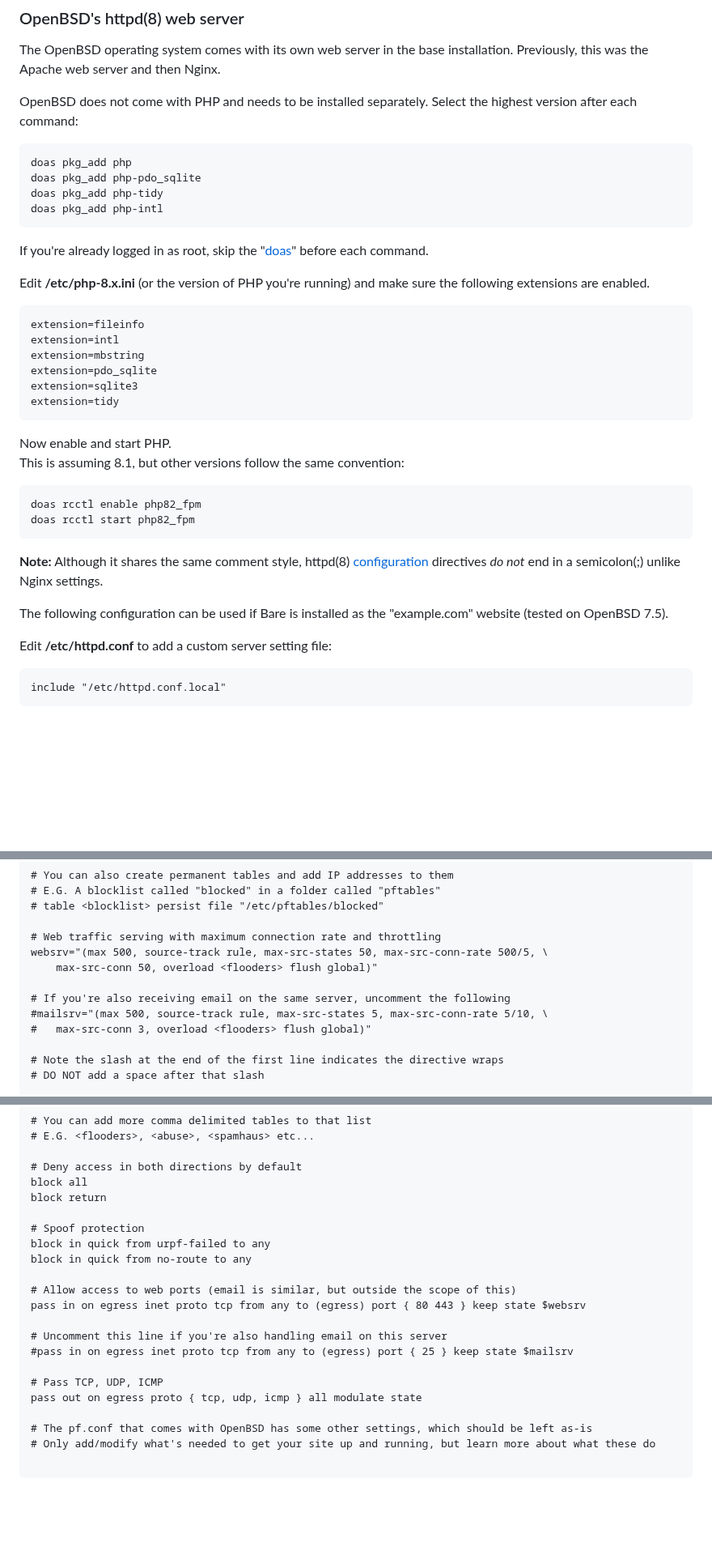
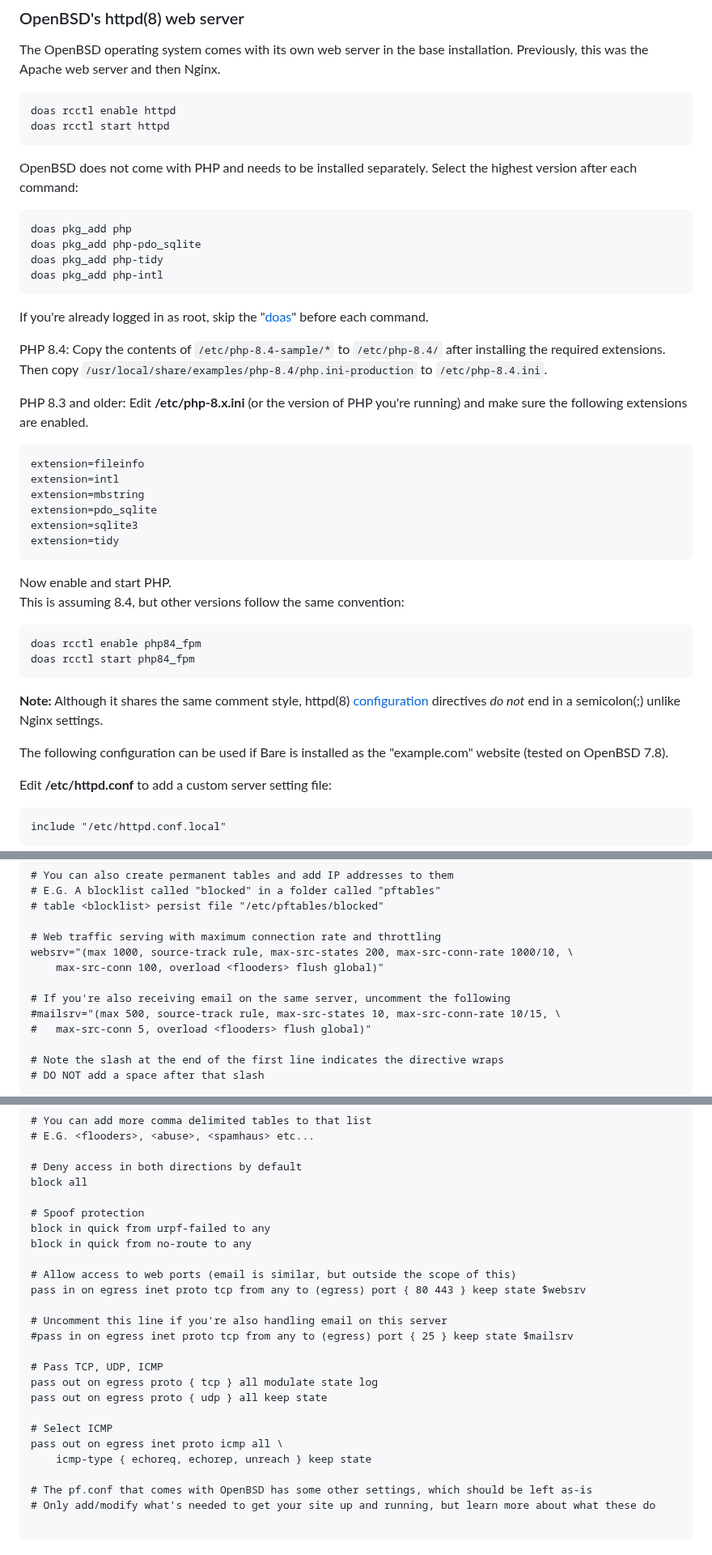
Before and after one commit to cypnk/Bare, a Markdown page: README.md, 3 parts joined by grey strips. Shown at 81% size. Drawn GitHub-style; blank space fills up the shorter version.

````diff
--- a/README.md
+++ b/README.md
@@ -375,6 +375,10 @@ The *index.php* file should be in the subfolder you're hosting the blog from, if
 ### OpenBSD's httpd(8) web server
 
 The OpenBSD operating system comes with its own web server in the base installation. Previously, this was the Apache web server and then Nginx.
+```
+doas rcctl enable httpd
+doas rcctl start httpd
+```
 
 OpenBSD does not come with PHP and needs to be installed separately. Select the highest version after each command:
 ```
@@ -385,7 +389,9 @@ doas pkg_add php-intl
 ```
 If you're already logged in as root, skip the "[doas](https://man.openbsd.org/doas)" before each command.
 
-Edit **/etc/php-8.x.ini** (or the version of PHP you're running) and make sure the following extensions are enabled.
+PHP 8.4: Copy the contents of `/etc/php-8.4-sample/*` to `/etc/php-8.4/` after installing the required extensions. Then copy `/usr/local/share/examples/php-8.4/php.ini-production` to `/etc/php-8.4.ini`.
+
+PHP 8.3 and older: Edit **/etc/php-8.x.ini** (or the version of PHP you're running) and make sure the following extensions are enabled.
 ```
 extension=fileinfo
 extension=intl
@@ -396,15 +402,15 @@ extension=tidy
 ```
 
 Now enable and start PHP.
-This is assuming 8.1, but other versions follow the same convention:
+This is assuming 8.4, but other versions follow the same convention:
 ```
-doas rcctl enable php82_fpm
-doas rcctl start php82_fpm
+doas rcctl enable php84_fpm
+doas rcctl start php84_fpm
 ```
 
 **Note:** Although it shares the same comment style, httpd(8) [configuration](https://man.openbsd.org/httpd.conf.5) directives *do not* end in a semicolon(;) unlike Nginx settings.
 
-The following configuration can be used if Bare is installed as the "example.com" website (tested on OpenBSD 7.5).
+The following configuration can be used if Bare is installed as the "example.com" website (tested on OpenBSD 7.8).
 
 Edit **/etc/httpd.conf** to add a custom server setting file:
 ```
@@ -498,12 +504,12 @@ table <flooders> persist counters
 # table <blocklist> persist file "/etc/pftables/blocked"
 
 # Web traffic serving with maximum connection rate and throttling
-websrv="(max 500, source-track rule, max-src-states 50, max-src-conn-rate 500/5, \
-	max-src-conn 50, overload <flooders> flush global)"
+websrv="(max 1000, source-track rule, max-src-states 200, max-src-conn-rate 1000/10, \
+	max-src-conn 100, overload <flooders> flush global)"
 
 # If you're also receiving email on the same server, uncomment the following
-#mailsrv="(max 500, source-track rule, max-src-states 5, max-src-conn-rate 5/10, \
-#	max-src-conn 3, overload <flooders> flush global)"
+#mailsrv="(max 500, source-track rule, max-src-states 10, max-src-conn-rate 10/15, \
+#	max-src-conn 5, overload <flooders> flush global)"
 
 # Note the slash at the end of the first line indicates the directive wraps
 # DO NOT add a space after that slash
@@ -535,7 +541,6 @@ block quick from { <flooders> }
 
 # Deny access in both directions by default
 block all
-block return
 
 # Spoof protection
 block in quick from urpf-failed to any
@@ -548,7 +553,12 @@ pass in on egress inet proto tcp from any to (egress) port { 80 443 } keep state
 #pass in on egress inet proto tcp from any to (egress) port { 25 } keep state $mailsrv
 
 # Pass TCP, UDP, ICMP
-pass out on egress proto { tcp, udp, icmp } all modulate state
+pass out on egress proto { tcp } all modulate state log
+pass out on egress proto { udp } all keep state
+
+# Select ICMP
+pass out on egress inet proto icmp all \
+	icmp-type { echoreq, echorep, unreach } keep state
 
 # The pf.conf that comes with OpenBSD has some other settings, which should be left as-is
 # Only add/modify what's needed to get your site up and running, but learn more about what these do
````
Also changed, not shown: other parts of README.md (+3 -3 lines).
